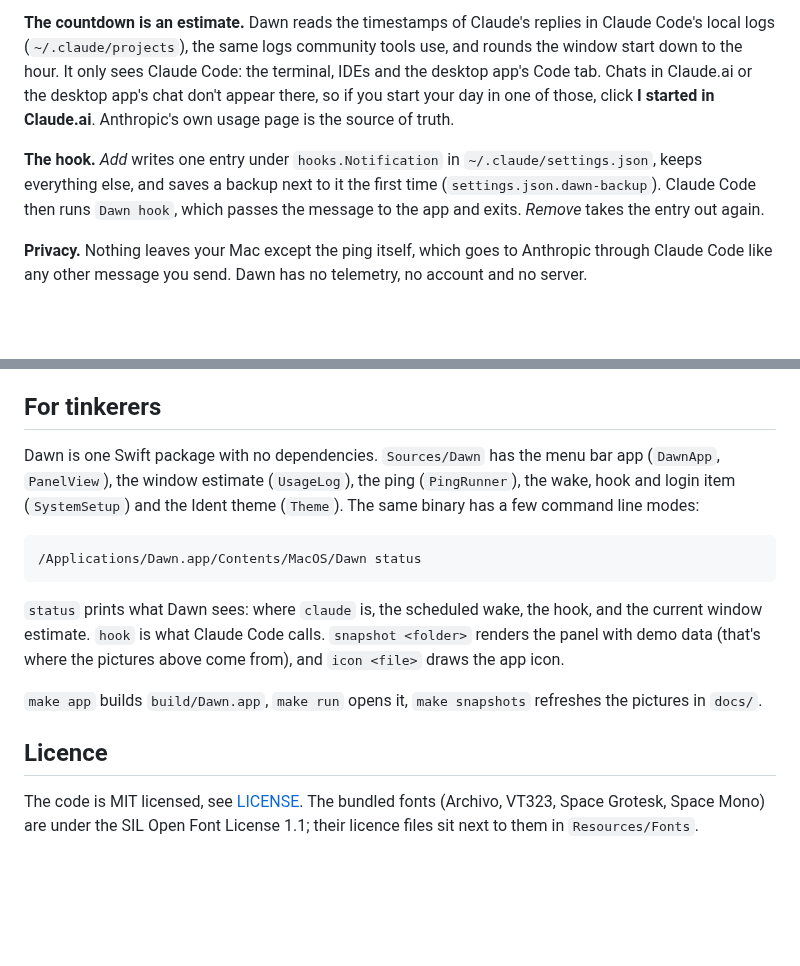
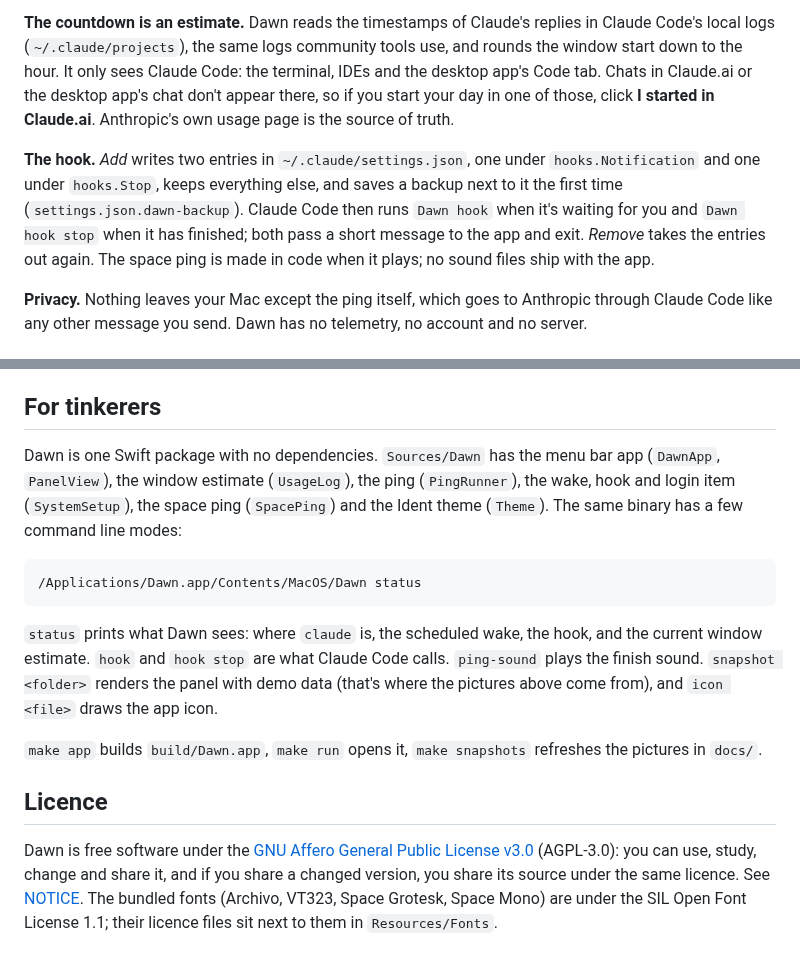
Before and after one commit to Kungie/dawn, a Markdown page: README.md, 2 parts joined by grey strips. Drawn GitHub-style; blank space fills up the shorter version.

````diff
--- a/README.md
+++ b/README.md
@@ -52,7 +54,7 @@ That builds `Dawn.app`, copies it to `/Applications` and opens it. Then, in the
 
 **The countdown is an estimate.** Dawn reads the timestamps of Claude's replies in Claude Code's local logs (`~/.claude/projects`), the same logs community tools use, and rounds the window start down to the hour. It only sees Claude Code: the terminal, IDEs and the desktop app's Code tab. Chats in Claude.ai or the desktop app's chat don't appear there, so if you start your day in one of those, click **I started in Claude.ai**. Anthropic's own usage page is the source of truth.
 
-**The hook.** *Add* writes one entry under `hooks.Notification` in `~/.claude/settings.json`, keeps everything else, and saves a backup next to it the first time (`settings.json.dawn-backup`). Claude Code then runs `Dawn hook`, which passes the message to the app and exits. *Remove* takes the entry out again.
+**The hook.** *Add* writes two entries in `~/.claude/settings.json`, one under `hooks.Notification` and one under `hooks.Stop`, keeps everything else, and saves a backup next to it the first time (`settings.json.dawn-backup`). Claude Code then runs `Dawn hook` when it's waiting for you and `Dawn hook stop` when it has finished; both pass a short message to the app and exit. *Remove* takes the entries out again. The space ping is made in code when it plays; no sound files ship with the app.
 
 **Privacy.** Nothing leaves your Mac except the ping itself, which goes to Anthropic through Claude Code like any other message you send. Dawn has no telemetry, no account and no server.
 
@@ -64,16 +66,16 @@ Dawn is an independent project by Vektor Labs and is not affiliated with, endors
 
 ## For tinkerers
 
-Dawn is one Swift package with no dependencies. `Sources/Dawn` has the menu bar app (`DawnApp`, `PanelView`), the window estimate (`UsageLog`), the ping (`PingRunner`), the wake, hook and login item (`SystemSetup`) and the Ident theme (`Theme`). The same binary has a few command line modes:
+Dawn is one Swift package with no dependencies. `Sources/Dawn` has the menu bar app (`DawnApp`, `PanelView`), the window estimate (`UsageLog`), the ping (`PingRunner`), the wake, hook and login item (`SystemSetup`), the space ping (`SpacePing`) and the Ident theme (`Theme`). The same binary has a few command line modes:
 
 ```bash
 /Applications/Dawn.app/Contents/MacOS/Dawn status
 ```
 
-`status` prints what Dawn sees: where `claude` is, the scheduled wake, the hook, and the current window estimate. `hook` is what Claude Code calls. `snapshot <folder>` renders the panel with demo data (that's where the pictures above come from), and `icon <file>` draws the app icon.
+`status` prints what Dawn sees: where `claude` is, the scheduled wake, the hook, and the current window estimate. `hook` and `hook stop` are what Claude Code calls. `ping-sound` plays the finish sound. `snapshot <folder>` renders the panel with demo data (that's where the pictures above come from), and `icon <file>` draws the app icon.
 
 `make app` builds `build/Dawn.app`, `make run` opens it, `make snapshots` refreshes the pictures in `docs/`.
 
 ## Licence
 
-The code is MIT licensed, see [LICENSE](LICENSE). The bundled fonts (Archivo, VT323, Space Grotesk, Space Mono) are under the SIL Open Font License 1.1; their licence files sit next to them in `Resources/Fonts`.
+Dawn is free software under the [GNU Affero General Public License v3.0](LICENSE) (AGPL-3.0): you can use, study, change and share it, and if you share a changed version, you share its source under the same licence. See [NOTICE](NOTICE). The bundled fonts (Archivo, VT323, Space Grotesk, Space Mono) are under the SIL Open Font License 1.1; their licence files sit next to them in `Resources/Fonts`.
````
Also changed, not shown: other parts of README.md (+6 -4 lines), docs/panel-asking.png, docs/panel-idle.png, docs/panel-settings.png (added), docs/panel.png, 10 other files.
